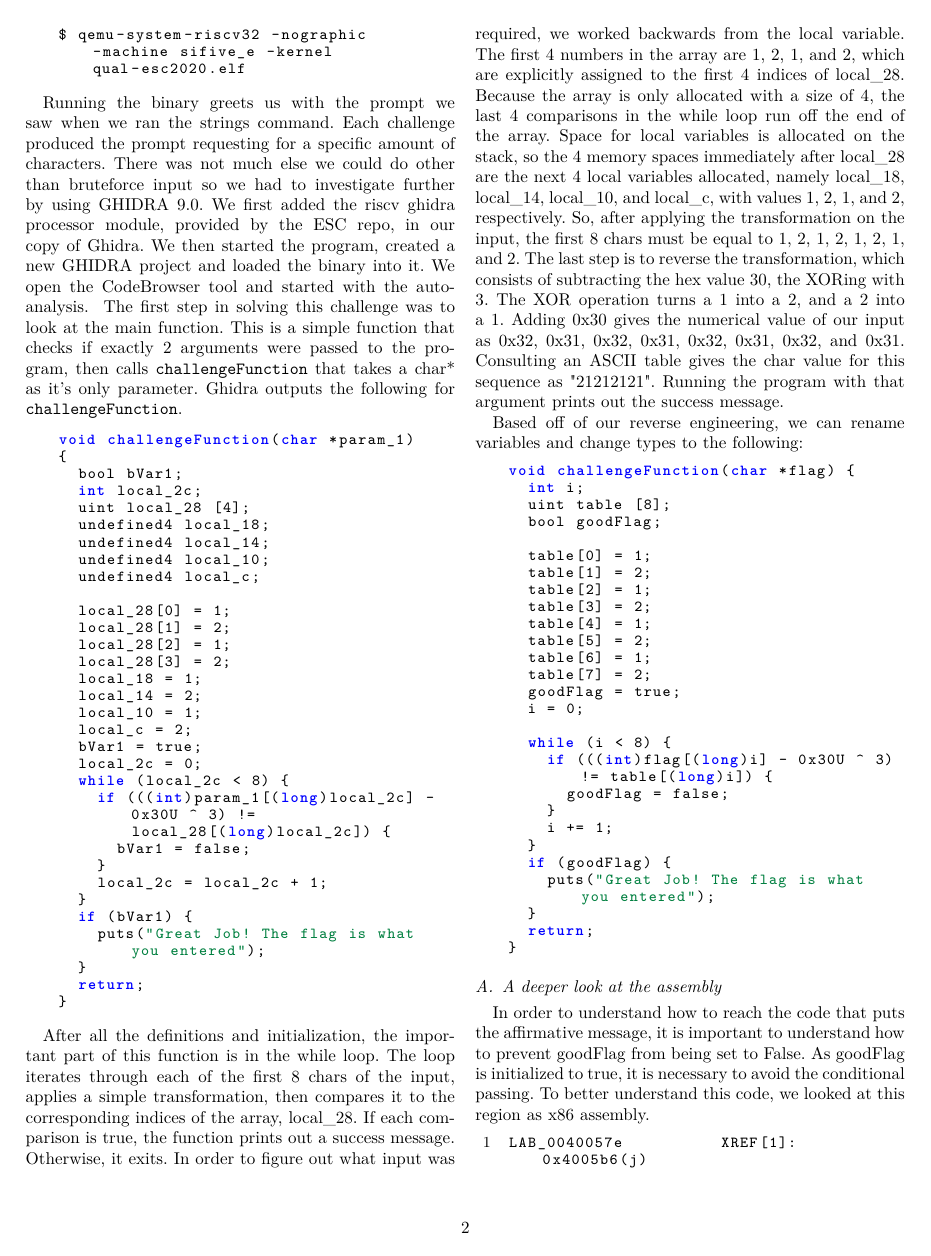
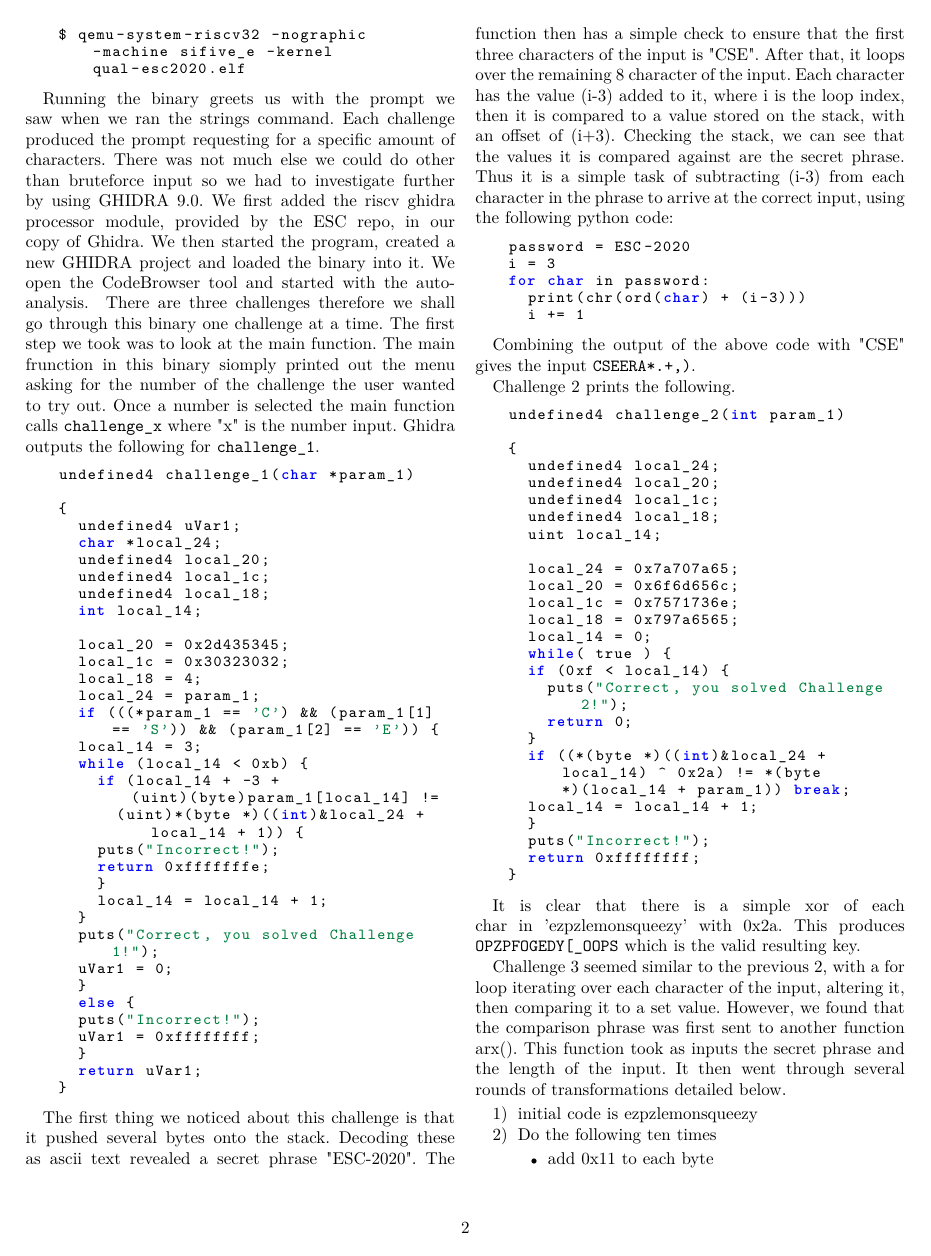
Before and after one commit to cseiler16/csawesc2020, a LaTeX paper (qual-report/esc19-qual-kernelsanders.tex, which reads qual-report/chal.tex): page 2 of 3. Compiled offline with pdfLaTeX; a missing font is replaced by an installed copy or a similar font; a LaTeX package or settings file that is missing is left out.

Commit message:
finished drafting challenges

```diff
--- a/qual-report/chal.tex
+++ b/qual-report/chal.tex
@@ -1,76 +1,83 @@
-The first step in solving this challenge was to look at the main function. This is a simple function that checks if exactly 2 arguments were passed to the program, then calls \texttt{challengeFunction} that takes a char* as it's only parameter. Ghidra outputs the following for \texttt{challengeFunction}.
+There are three challenges therefore we shall go through this binary one challenge at a time. The first step we took was to look at the main function. The main frunction in this binary siomply printed out the menu asking for the number of the challenge the user wanted to try out. Once a number is selected the main function calls \texttt{challenge\char`_x} where "x" is the number input. Ghidra outputs the following for \texttt{challenge\char`_1}.
 
 \begin{lstlisting}
-void challengeFunction(char *param_1)
+undefined4 challenge_1(char *param_1)
+
 {
-	bool bVar1;
-	int local_2c;
-	uint local_28 [4];
+	undefined4 uVar1;
+	char *local_24;
+	undefined4 local_20;
+	undefined4 local_1c;
 	undefined4 local_18;
-	undefined4 local_14;
-	undefined4 local_10;
-	undefined4 local_c;
+	int local_14;
 
-	local_28[0] = 1;
-	local_28[1] = 2;
-	local_28[2] = 1;
-	local_28[3] = 2;
-	local_18 = 1;
-	local_14 = 2;
-	local_10 = 1;
-	local_c = 2;
-	bVar1 = true;
-	local_2c = 0;
-	while (local_2c < 8) {
-		if (((int)param_1[(long)local_2c] - 0x30U ^ 3) != local_28[(long)local_2c]) {
-			bVar1 = false;
+	local_20 = 0x2d435345;
+	local_1c = 0x30323032;
+	local_18 = 4;
+	local_24 = param_1;
+	if (((*param_1 == 'C') && (param_1[1] == 'S')) && (param_1[2] == 'E')) {
+	local_14 = 3;
+	while (local_14 < 0xb) {
+		if (local_14 + -3 + (uint)(byte)param_1[local_14] !=
+			(uint)*(byte *)((int)&local_24 + local_14 + 1)) {
+		puts("Incorrect!");
+		return 0xfffffffe;
 		}
-		local_2c = local_2c + 1;
+		local_14 = local_14 + 1;
 	}
-	if (bVar1) {
-		puts("Great Job! The flag is what you entered");
+	puts("Correct, you solved Challenge 1!");
+	uVar1 = 0;
 	}
-	return;
+	else {
+	puts("Incorrect!");
+	uVar1 = 0xffffffff;
+	}
+	return uVar1;
 }
 \end{lstlisting}
 
-After all the definitions and initialization, the important part of this function is in the while loop. The loop iterates through each of the first 8 chars of the input, applies a simple transformation, then compares it to the corresponding indices of the array, local\textunderscore 28. If each comparison is true, the function prints out a success message. Otherwise, it exits. In order to figure out what input was required, we worked backwards from the local variable. The first 4 numbers in the array are 1, 2, 1, and 2, which are explicitly assigned to the first 4 indices of local\textunderscore 28. Because the array is only allocated with a size of 4, the last 4 comparisons in the while loop run off the end of the array. Space for local variables is allocated on the stack, so the 4 memory spaces immediately after local\textunderscore 28 are the next 4 local variables allocated, namely local\textunderscore 18, local\textunderscore 14, local\textunderscore 10, and local\textunderscore c, with values 1, 2, 1, and 2, respectively. So, after applying the transformation on the input, the first 8 chars must be equal to 1, 2, 1, 2, 1, 2, 1, and 2. The last step is to reverse the transformation, which consists of subtracting the hex value 30, the XORing with 3. The XOR operation turns a 1 into a 2, and a 2 into a 1. Adding 0x30 gives the numerical value of our input as 0x32, 0x31, 0x32, 0x31, 0x32, 0x31, 0x32, and 0x31. Consulting an ASCII table gives the char value for this sequence as "21212121". Running the program with that argument prints out the success message.
+The first thing we noticed about this challenge is that it pushed several bytes onto the stack. Decoding these as ascii text revealed a secret phrase "ESC-2020". The function then has a simple check to ensure that the first three characters of the input is "CSE". After that, it loops over the remaining 8 character of the input. Each character has the value (i-3) added to it, where i is the loop index, then it is compared to a value stored on the stack, with an offset of (i+3). Checking the stack, we can see that the values it is compared against are the secret phrase. Thus it is a simple task of subtracting (i-3) from each character in the phrase to arrive at the correct input, using the following python code:
 
-Based off of our reverse engineering, we can rename variables and change types to the following:
 \begin{lstlisting}
-void challengeFunction(char *flag) {
-  int i;
-  uint table [8];
-  bool goodFlag;
+password = ESC-2020
+i = 3
+for char in password:
+	print(chr(ord(char) + (i-3)))
+	i += 1
+\end{lstlisting}
 
-  table[0] = 1;
-  table[1] = 2;
-  table[2] = 1;
-  table[3] = 2;
-  table[4] = 1;
-  table[5] = 2;
-  table[6] = 1;
-  table[7] = 2;
-  goodFlag = true;
-  i = 0;
+Combining the output of the above code with "CSE" gives the input \texttt{CSEERA*.+,)}.
 
-  while (i < 8) {
-    if (((int)flag[(long)i] - 0x30U ^ 3) != table[(long)i]) {
-      goodFlag = false;
-    }
-    i += 1;
-  }
-  if (goodFlag) {
-    puts("Great Job! The flag is what you entered");
-  }
-  return;
+Challenge 2 prints the following.
+
+\begin{lstlisting}
+undefined4 challenge_2(int param_1)
+
+{
+	undefined4 local_24;
+	undefined4 local_20;
+	undefined4 local_1c;
+	undefined4 local_18;
+	uint local_14;
+
+	local_24 = 0x7a707a65;
+	local_20 = 0x6f6d656c;
+	local_1c = 0x7571736e;
+	local_18 = 0x797a6565;
+	local_14 = 0;
+	while( true ) {
+	if (0xf < local_14) {
+		puts("Correct, you solved Challenge 2!");
+		return 0;
+	}
+	if ((*(byte *)((int)&local_24 + local_14) ^ 0x2a) != *(byte *)(local_14 + param_1)) break;
+	local_14 = local_14 + 1;
+	}
+	puts("Incorrect!");
+	return 0xffffffff;
 }
 \end{lstlisting}
 
-\subsection{A deeper look at the assembly}
-In order to understand how to reach the code that puts the affirmative message, it is important to understand how to prevent goodFlag from being set to False. As goodFlag is initialized to true, it is necessary to avoid the conditional passing. To better understand this code, we looked at this region as x86 assembly.
+It is clear that there is a simple xor of each char in 'ezpzlemonsqueezy' with 0x2a. This produces \texttt{OPZPFOGEDY[\char`_OOPS} which is the valid resulting key.
 
-\begin{lstlisting}[numbers=left]
-LAB_0040057e          XREF[1]:     0x4005b6(j)
-0x40057e 8b45dc    MOV    EAX, dword ptr [RBP + local_2c]
-0x400581 4863d0    MOVSXD RDX, EAX
+Challenge 3 seemed similar to the previous 2, with a for loop iterating over each character of the input, altering it, then comparing it to a set value. However, we found that the comparison phrase was first sent to another function arx(). This function took as inputs the secret phrase and the length of the input. It then went through several rounds of transformations detailed below.
@@ -92,2 +84,8 @@ LAB_0040057e          XREF[1]:     0x4005b6(j)
 
-In this assembly, \texttt{RBP + local\_2c} holds the value of i that increments from 0 to 8. Additionally, \texttt{RBP + local\_40} holds the parameter that is passed to this \texttt{challengeFunction}, and this is the argument to the program itself. When RAX and RDX are added at 0x400588, this is used to create a pointer to the i'th character of the string, and this character is moved into EAX and \texttt{RBP + local\_2d}. After 0x30 is subtracted from this value, it is xored with 0x3. 0x30 is notable because this is the ascii value for the character '0', so subtracting 0x30 from any character of a one digit integer would retrieve it's value.
+\begin{enumerate}
+\item initial code is ezpzlemonsqueezy
+\item Do the following ten times
+	\begin{itemize}
+	\item add 0x11 to each byte
+	\item shift each char to the left(with wraparound), and with 0xff
+	\item xor each char with 0xd
```
Also changed, not shown: qual-report/esc19-qual-kernelsanders.tex (+3 -3 lines), qual-report/intro.tex (+1 -1 lines), qual-report/chal.tex (84 more changed lines).
